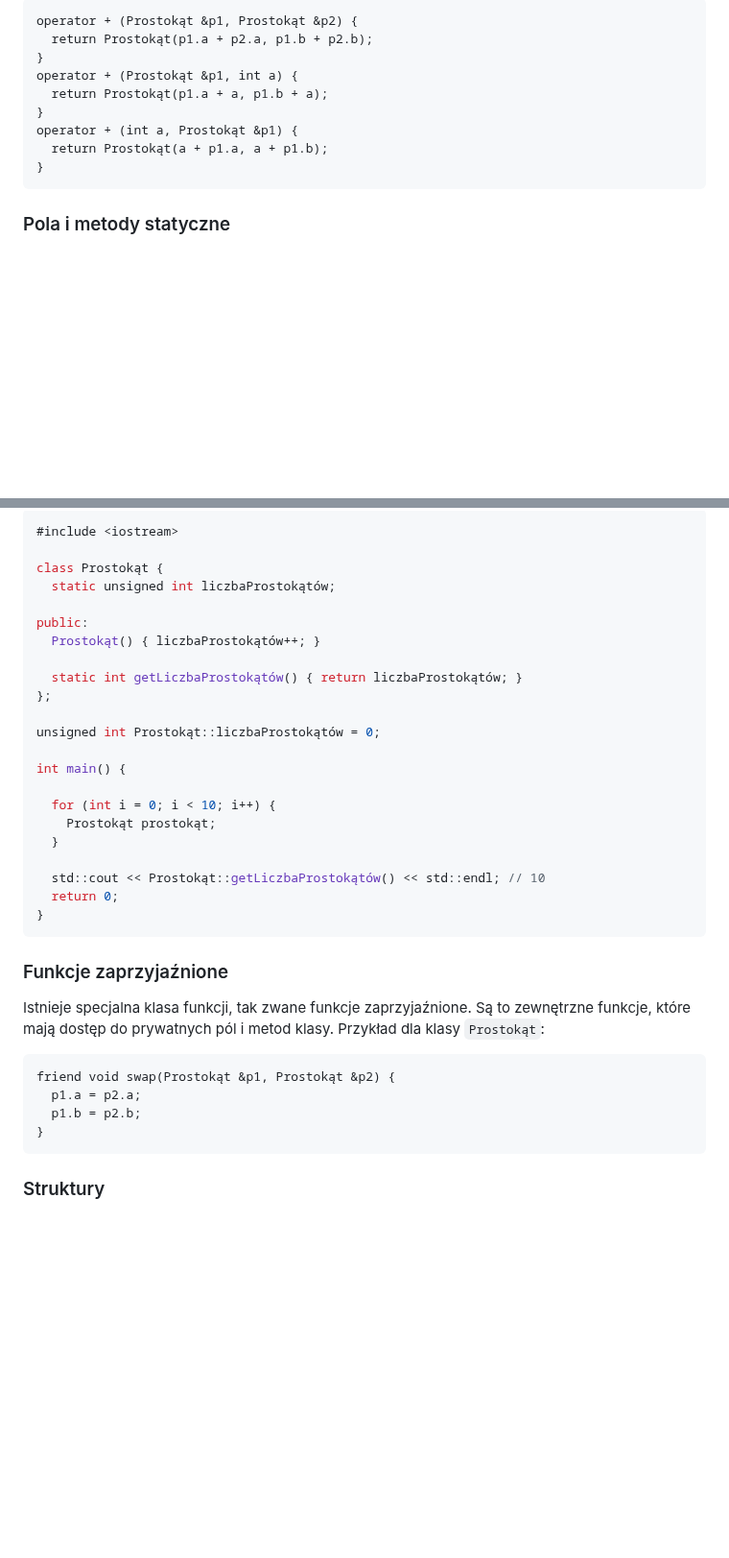
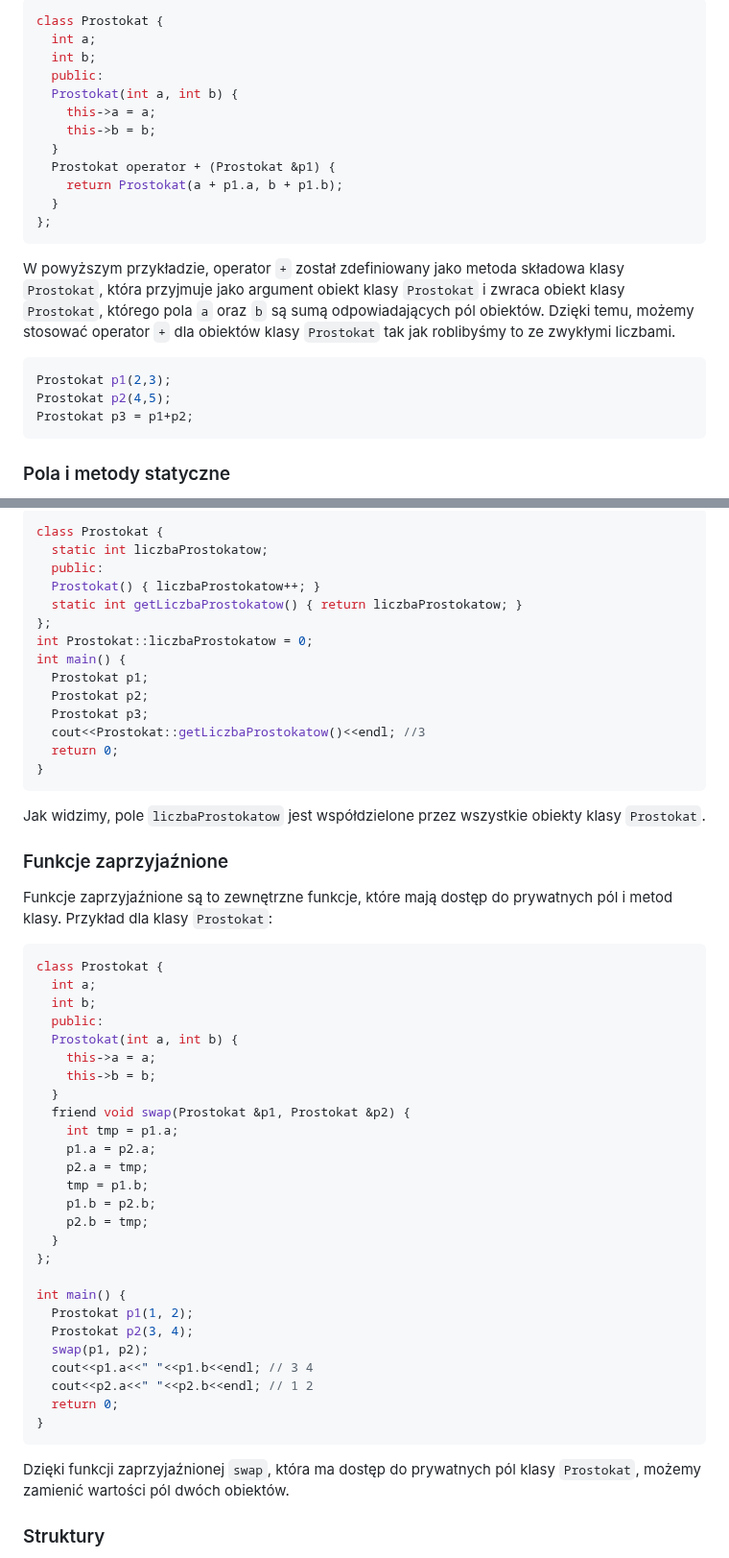
Before and after one commit to djeada/Od-C-do-Cpp, a Markdown page: notatki/15_programowanie_obietkowe.md, 2 parts joined by grey strips. Shown at 96% size. Rendered like a GitHub page; blank space fills up the shorter version.

Commit message:
[popraw przyklad]: notatki/15_programowanie_obietkowe

````diff
--- a/notatki/15_programowanie_obietkowe.md
+++ b/notatki/15_programowanie_obietkowe.md
@@ -156,13 +169,26 @@ C++ daje nam możliwość definiowania nowego znaczenia różnych operatorów dl
 
-    operator + (Prostokąt &p1, Prostokąt &p2) {
-      return Prostokąt(p1.a + p2.a, p1.b + p2.b);
-    }
-    operator + (Prostokąt &p1, int a) {
-      return Prostokąt(p1.a + a, p1.b + a);
-    }
-    operator + (int a, Prostokąt &p1) {
-      return Prostokąt(a + p1.a, a + p1.b);
-    }
+```C++
+class Prostokat {
+  int a;
+  int b;
+  public:
+  Prostokat(int a, int b) {
+    this->a = a;
+    this->b = b;
+  }
+  Prostokat operator + (Prostokat &p1) {
+    return Prostokat(a + p1.a, b + p1.b);
+  }
+};
+```
+
+W powyższym przykładzie, operator `+` został zdefiniowany jako metoda składowa klasy `Prostokat`, która przyjmuje jako argument obiekt klasy `Prostokat` i zwraca obiekt klasy `Prostokat`, którego pola `a` oraz `b` są sumą odpowiadających pól obiektów. Dzięki temu, możemy stosować operator `+` dla obiektów klasy `Prostokat` tak jak roblibyśmy to ze zwykłymi liczbami.
+
+```C++
+Prostokat p1(2,3);
+Prostokat p2(4,5);
+Prostokat p3 = p1+p2;
+```
 
 ### Pola i metody statyczne
 
@@ -170,37 +196,57 @@ Istnieje specjalny typ pól oraz metod definiowanych w obrębie klasy, są to po
 
 ```C++
-#include <iostream>
-
-class Prostokąt {
-  static unsigned int liczbaProstokątów;
-
-public:
-  Prostokąt() { liczbaProstokątów++; }
-
-  static int getLiczbaProstokątów() { return liczbaProstokątów; }
+class Prostokat {
+  static int liczbaProstokatow;
+  public:
+  Prostokat() { liczbaProstokatow++; }
+  static int getLiczbaProstokatow() { return liczbaProstokatow; }
 };
-
-unsigned int Prostokąt::liczbaProstokątów = 0;
-
+int Prostokat::liczbaProstokatow = 0;
 int main() {
-
-  for (int i = 0; i < 10; i++) {
-    Prostokąt prostokąt;
-  }
-
-  std::cout << Prostokąt::getLiczbaProstokątów() << std::endl; // 10
+  Prostokat p1;
+  Prostokat p2;
+  Prostokat p3;
+  cout<<Prostokat::getLiczbaProstokatow()<<endl; //3
   return 0;
 }
 ```
 
+Jak widzimy, pole `liczbaProstokatow` jest współdzielone przez wszystkie obiekty klasy `Prostokat`.
+
 ### Funkcje zaprzyjaźnione
 
-Istnieje specjalna klasa funkcji, tak zwane funkcje zaprzyjaźnione. Są to zewnętrzne funkcje, które mają dostęp do prywatnych pól i metod klasy. Przykład dla klasy <code>Prostokąt</code>:
+Funkcje zaprzyjaźnione są to zewnętrzne funkcje, które mają dostęp do prywatnych pól i metod klasy. Przykład dla klasy `Prostokat`:
 
-    friend void swap(Prostokąt &p1, Prostokąt &p2) {
-      p1.a = p2.a;
-      p1.b = p2.b;
-    }
+```C++
+class Prostokat {
+  int a;
+  int b;
+  public:
+  Prostokat(int a, int b) {
+    this->a = a;
+    this->b = b;
+  }
+  friend void swap(Prostokat &p1, Prostokat &p2) {
+    int tmp = p1.a;
+    p1.a = p2.a;
+    p2.a = tmp;
+    tmp = p1.b;
+    p1.b = p2.b;
+    p2.b = tmp;
+  }
+};
+
+int main() {
+  Prostokat p1(1, 2);
+  Prostokat p2(3, 4);
+  swap(p1, p2);
+  cout<<p1.a<<" "<<p1.b<<endl; // 3 4
+  cout<<p2.a<<" "<<p2.b<<endl; // 1 2
+  return 0;
+}
+```
+
+Dzięki funkcji zaprzyjaźnionej `swap`, która ma dostęp do prywatnych pól klasy `Prostokat`, możemy zamienić wartości pól dwóch obiektów.
 
 ### Struktury
 
````
Also changed, not shown: other parts of notatki/15_programowanie_obietkowe.md (+72 -53 lines).
